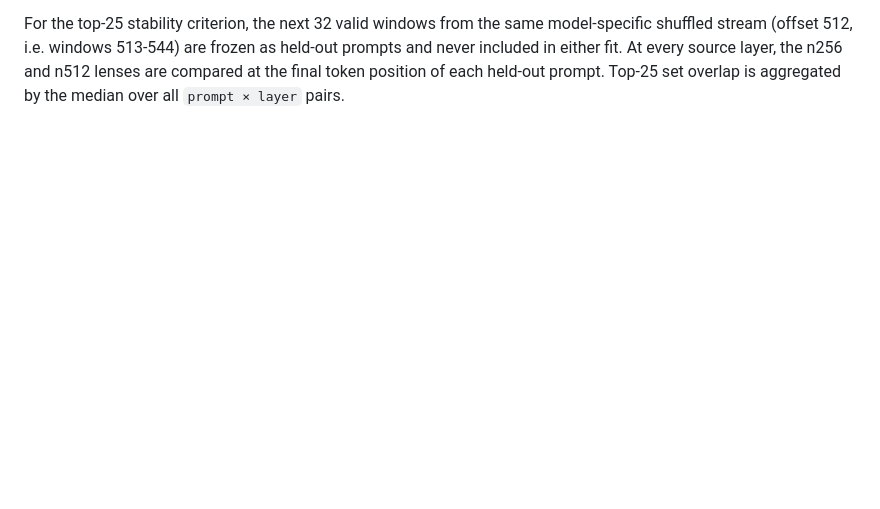
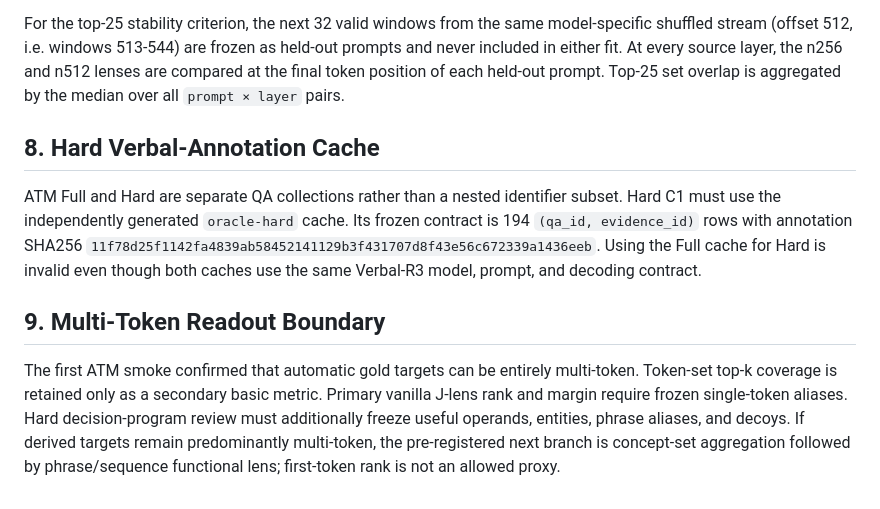
Before and after one commit to jiale-li-orion/post-retrieval-reasoning, a Markdown page: experiments/post_retrieval_jspace_v1/PROTOCOL_ADDENDUM_v1.0.md, the part around the change. Drawn GitHub-style; blank space fills up the shorter version.

```diff
--- a/experiments/post_retrieval_jspace_v1/PROTOCOL_ADDENDUM_v1.0.md
+++ b/experiments/post_retrieval_jspace_v1/PROTOCOL_ADDENDUM_v1.0.md
@@ -143,3 +143,22 @@ held-out prompts and never included in either fit. At every source layer, the
 n256 and n512 lenses are compared at the final token position of each held-out
 prompt. Top-25 set overlap is aggregated by the median over all
 `prompt × layer` pairs.
+
+## 8. Hard Verbal-Annotation Cache
+
+ATM Full and Hard are separate QA collections rather than a nested identifier
+subset. Hard C1 must use the independently generated `oracle-hard` cache. Its
+frozen contract is 194 `(qa_id, evidence_id)` rows with annotation SHA256
+`11f78d25f1142fa4839ab58452141129b3f431707d8f43e56c672339a1436eeb`.
+Using the Full cache for Hard is invalid even though both caches use the same
+Verbal-R3 model, prompt, and decoding contract.
+
+## 9. Multi-Token Readout Boundary
+
+The first ATM smoke confirmed that automatic gold targets can be entirely
+multi-token. Token-set top-k coverage is retained only as a secondary basic
+metric. Primary vanilla J-lens rank and margin require frozen single-token
+aliases. Hard decision-program review must additionally freeze useful operands,
+entities, phrase aliases, and decoys. If derived targets remain predominantly
+multi-token, the pre-registered next branch is concept-set aggregation followed
+by phrase/sequence functional lens; first-token rank is not an allowed proxy.
```
Also changed, not shown: experiments/post_retrieval_jspace_v1/README.md (+18 -5 lines).
